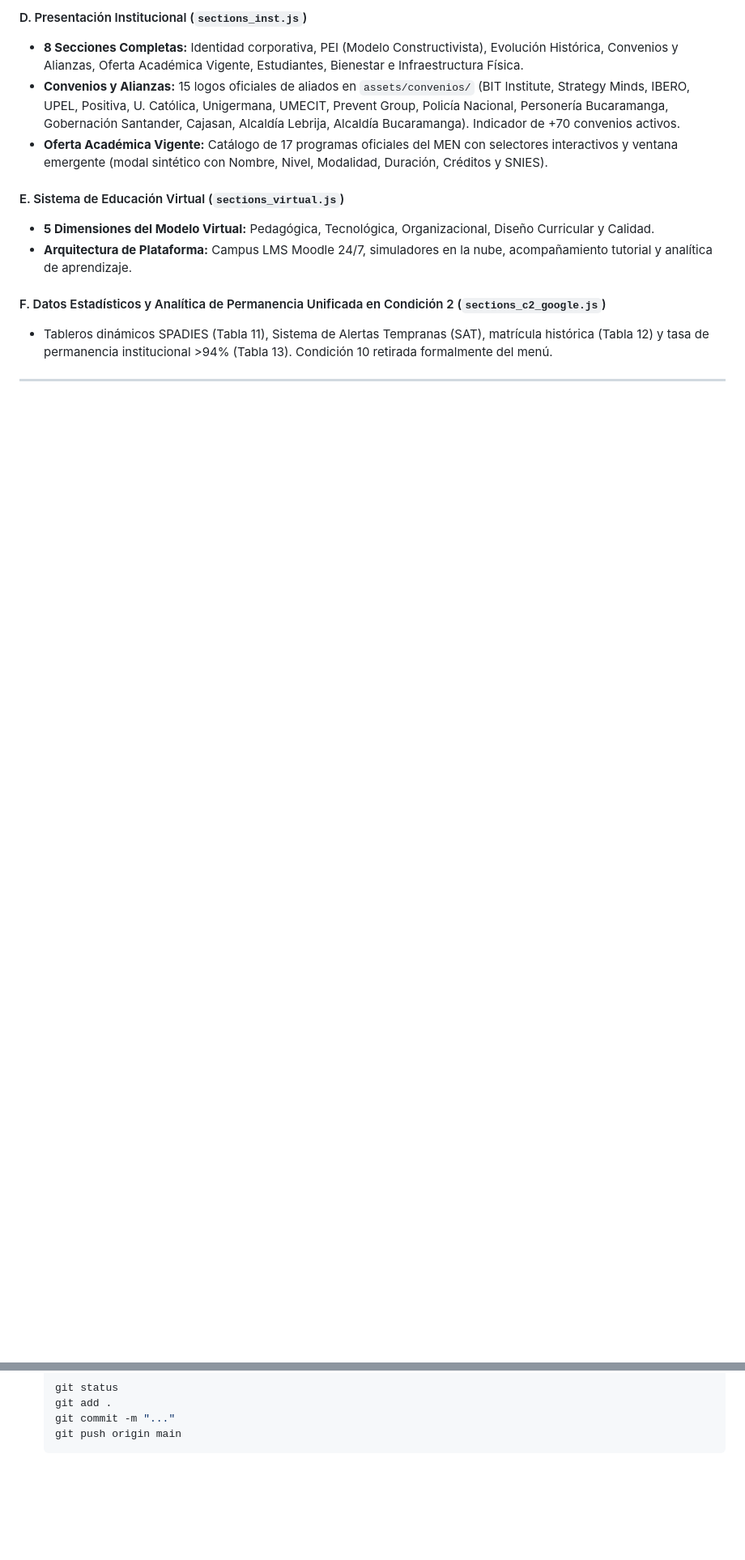
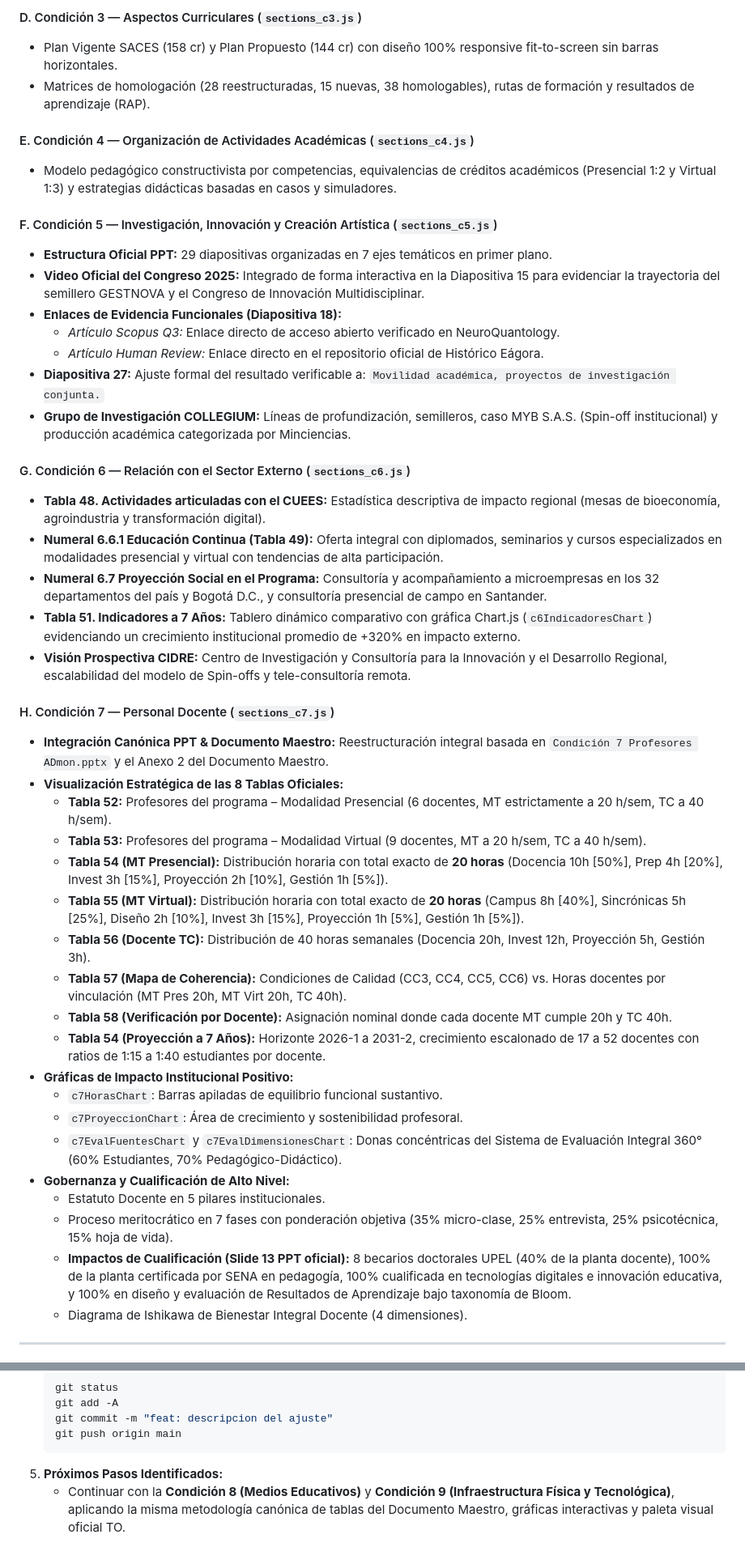
Before and after one commit to pnoriegawork-maker/Registro-calificado-administracion-empresas-TO, a Markdown page: MEMORIA_INTERNA_PROYECTO_TO.md, 2 parts joined by grey strips. Shown at 81% size. GitHub-like rendering; blank space fills up the shorter version.

````diff
--- a/MEMORIA_INTERNA_PROYECTO_TO.md
+++ b/MEMORIA_INTERNA_PROYECTO_TO.md
@@ -72,15 +63,47 @@
 
-#### D. Presentación Institucional (`sections_inst.js`)
-- **8 Secciones Completas:** Identidad corporativa, PEI (Modelo Constructivista), Evolución Histórica, Convenios y Alianzas, Oferta Académica Vigente, Estudiantes, Bienestar e Infraestructura Física.
-- **Convenios y Alianzas:** 15 logos oficiales de aliados en `assets/convenios/` (BIT Institute, Strategy Minds, IBERO, UPEL, Positiva, U. Católica, Unigermana, UMECIT, Prevent Group, Policía Nacional, Personería Bucaramanga, Gobernación Santander, Cajasan, Alcaldía Lebrija, Alcaldía Bucaramanga). Indicador de +70 convenios activos.
-- **Oferta Académica Vigente:** Catálogo de 17 programas oficiales del MEN con selectores interactivos y ventana emergente (modal sintético con Nombre, Nivel, Modalidad, Duración, Créditos y SNIES).
+#### D. Condición 3 — Aspectos Curriculares (`sections_c3.js`)
+- Plan Vigente SACES (158 cr) y Plan Propuesto (144 cr) con diseño 100% responsive fit-to-screen sin barras horizontales.
+- Matrices de homologación (28 reestructuradas, 15 nuevas, 38 homologables), rutas de formación y resultados de aprendizaje (RAP).
 
-#### E. Sistema de Educación Virtual (`sections_virtual.js`)
-- **5 Dimensiones del Modelo Virtual:** Pedagógica, Tecnológica, Organizacional, Diseño Curricular y Calidad.
-- **Arquitectura de Plataforma:** Campus LMS Moodle 24/7, simuladores en la nube, acompañamiento tutorial y analítica de aprendizaje.
+#### E. Condición 4 — Organización de Actividades Académicas (`sections_c4.js`)
+- Modelo pedagógico constructivista por competencias, equivalencias de créditos académicos (Presencial 1:2 y Virtual 1:3) y estrategias didácticas basadas en casos y simuladores.
 
-#### F. Datos Estadísticos y Analítica de Permanencia Unificada en Condición 2 (`sections_c2_google.js`)
-- Tableros dinámicos SPADIES (Tabla 11), Sistema de Alertas Tempranas (SAT), matrícula histórica (Tabla 12) y tasa de permanencia institucional >94% (Tabla 13). Condición 10 retirada formalmente del menú.
+#### F. Condición 5 — Investigación, Innovación y Creación Artística (`sections_c5.js`)
+- **Estructura Oficial PPT:** 29 diapositivas organizadas en 7 ejes temáticos en primer plano.
+- **Video Oficial del Congreso 2025:** Integrado de forma interactiva en la Diapositiva 15 para evidenciar la trayectoria del semillero GESTNOVA y el Congreso de Innovación Multidisciplinar.
+- **Enlaces de Evidencia Funcionales (Diapositiva 18):**
+  * *Artículo Scopus Q3:* Enlace directo de acceso abierto verificado en NeuroQuantology.
+  * *Artículo Human Review:* Enlace directo en el repositorio oficial de Histórico Eágora.
+- **Diapositiva 27:** Ajuste formal del resultado verificable a: `Movilidad académica, proyectos de investigación conjunta.`
+- **Grupo de Investigación COLLEGIUM:** Líneas de profundización, semilleros, caso MYB S.A.S. (Spin-off institucional) y producción académica categorizada por Minciencias.
+
+#### G. Condición 6 — Relación con el Sector Externo (`sections_c6.js`)
+- **Tabla 48. Actividades articuladas con el CUEES:** Estadística descriptiva de impacto regional (mesas de bioeconomía, agroindustria y transformación digital).
+- **Numeral 6.6.1 Educación Continua (Tabla 49):** Oferta integral con diplomados, seminarios y cursos especializados en modalidades presencial y virtual con tendencias de alta participación.
+- **Numeral 6.7 Proyección Social en el Programa:** Consultoría y acompañamiento a microempresas en los 32 departamentos del país y Bogotá D.C., y consultoría presencial de campo en Santander.
+- **Tabla 51. Indicadores a 7 Años:** Tablero dinámico comparativo con gráfica Chart.js (`c6IndicadoresChart`) evidenciando un crecimiento institucional promedio de +320% en impacto externo.
+- **Visión Prospectiva CIDRE:** Centro de Investigación y Consultoría para la Innovación y el Desarrollo Regional, escalabilidad del modelo de Spin-offs y tele-consultoría remota.
+
+#### H. Condición 7 — Personal Docente (`sections_c7.js`)
+- **Integración Canónica PPT & Documento Maestro:** Reestructuración integral basada en `Condición 7 Profesores ADmon.pptx` y el Anexo 2 del Documento Maestro.
+- **Visualización Estratégica de las 8 Tablas Oficiales:**
+  * **Tabla 52:** Profesores del programa – Modalidad Presencial (6 docentes, MT estrictamente a 20 h/sem, TC a 40 h/sem).
+  * **Tabla 53:** Profesores del programa – Modalidad Virtual (9 docentes, MT a 20 h/sem, TC a 40 h/sem).
+  * **Tabla 54 (MT Presencial):** Distribución horaria con total exacto de **20 horas** (Docencia 10h [50%], Prep 4h [20%], Invest 3h [15%], Proyección 2h [10%], Gestión 1h [5%]).
+  * **Tabla 55 (MT Virtual):** Distribución horaria con total exacto de **20 horas** (Campus 8h [40%], Sincrónicas 5h [25%], Diseño 2h [10%], Invest 3h [15%], Proyección 1h [5%], Gestión 1h [5%]).
+  * **Tabla 56 (Docente TC):** Distribución de 40 horas semanales (Docencia 20h, Invest 12h, Proyección 5h, Gestión 3h).
+  * **Tabla 57 (Mapa de Coherencia):** Condiciones de Calidad (CC3, CC4, CC5, CC6) vs. Horas docentes por vinculación (MT Pres 20h, MT Virt 20h, TC 40h).
+  * **Tabla 58 (Verificación por Docente):** Asignación nominal donde cada docente MT cumple 20h y TC 40h.
+  * **Tabla 54 (Proyección a 7 Años):** Horizonte 2026-1 a 2031-2, crecimiento escalonado de 17 a 52 docentes con ratios de 1:15 a 1:40 estudiantes por docente.
+- **Gráficas de Impacto Institucional Positivo:**
+  * `c7HorasChart`: Barras apiladas de equilibrio funcional sustantivo.
+  * `c7ProyeccionChart`: Área de crecimiento y sostenibilidad profesoral.
+  * `c7EvalFuentesChart` y `c7EvalDimensionesChart`: Donas concéntricas del Sistema de Evaluación Integral 360° (60% Estudiantes, 70% Pedagógico-Didáctico).
+- **Gobernanza y Cualificación de Alto Nivel:**
+  * Estatuto Docente en 5 pilares institucionales.
+  * Proceso meritocrático en 7 fases con ponderación objetiva (35% micro-clase, 25% entrevista, 25% psicotécnica, 15% hoja de vida).
+  * **Impactos de Cualificación (Slide 13 PPT oficial):** 8 becarios doctorales UPEL (40% de la planta docente), 100% de la planta certificada por SENA en pedagogía, 100% cualificada en tecnologías digitales e innovación educativa, y 100% en diseño y evaluación de Resultados de Aprendizaje bajo taxonomía de Bloom.
+  * Diagrama de Ishikawa de Bienestar Integral Docente (4 dimensiones).
 
 ---
 
@@ -142,6 +146,8 @@
    ```powershell
    git status
-   git add .
-   git commit -m "..."
+   git add -A
+   git commit -m "feat: descripcion del ajuste"
    git push origin main
    ```
+5. **Próximos Pasos Identificados:**
+   - Continuar con la **Condición 8 (Medios Educativos)** y **Condición 9 (Infraestructura Física y Tecnológica)**, aplicando la misma metodología canónica de tablas del Documento Maestro, gráficas interactivas y paleta visual oficial TO.
````
Also changed, not shown: other parts of MEMORIA_INTERNA_PROYECTO_TO.md (+58 -86 lines).
